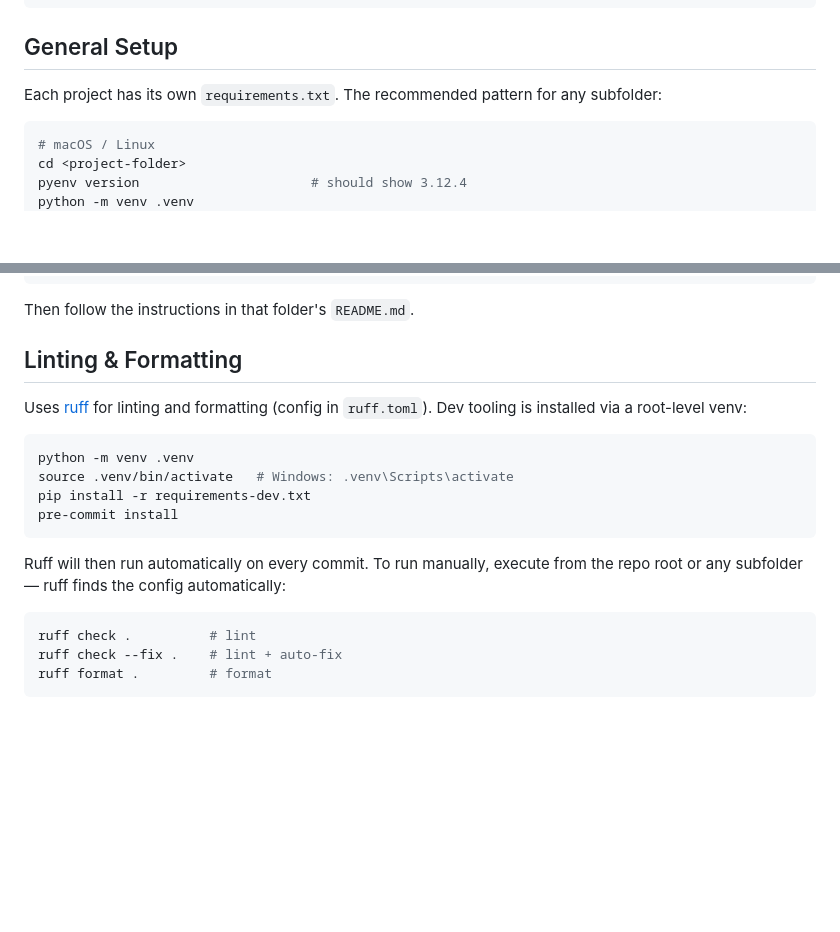
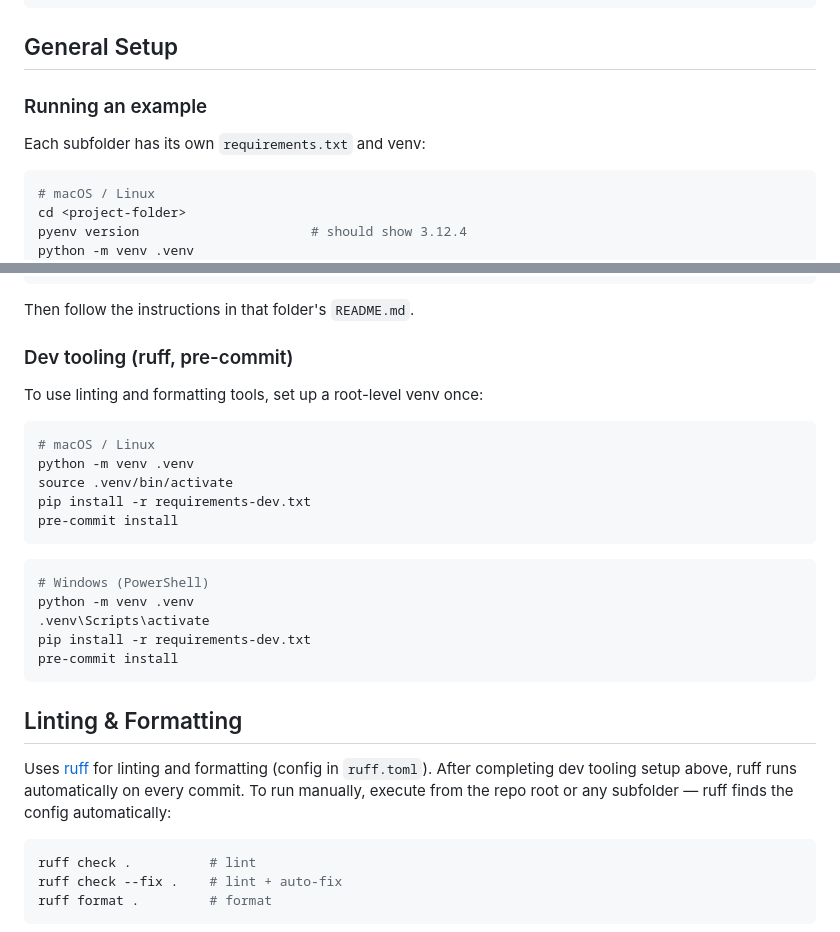
Before and after one commit to andrhahn/python-ai-examples, a Markdown page: README.md, 2 parts joined by grey strips. Drawn GitHub-style; blank space fills up the shorter version.

Commit message:
Split general setup into example and dev tooling sections

````diff
--- a/README.md
+++ b/README.md
@@ -66,7 +66,9 @@ pyenv install 3.12.4
 
 ## General Setup
 
-Each project has its own `requirements.txt`. The recommended pattern for any subfolder:
+### Running an example
+
+Each subfolder has its own `requirements.txt` and venv:
 
 ```bash
 # macOS / Linux
@@ -88,18 +90,29 @@ pip install -r requirements.txt
 
 Then follow the instructions in that folder's `README.md`.
 
-## Linting & Formatting
+### Dev tooling (ruff, pre-commit)
 
-Uses [ruff](https://docs.astral.sh/ruff/) for linting and formatting (config in `ruff.toml`). Dev tooling is installed via a root-level venv:
+To use linting and formatting tools, set up a root-level venv once:
 
 ```bash
+# macOS / Linux
 python -m venv .venv
-source .venv/bin/activate   # Windows: .venv\Scripts\activate
+source .venv/bin/activate
 pip install -r requirements-dev.txt
 pre-commit install
 ```
 
-Ruff will then run automatically on every commit. To run manually, execute from the repo root or any subfolder — ruff finds the config automatically:
+```powershell
+# Windows (PowerShell)
+python -m venv .venv
+.venv\Scripts\activate
+pip install -r requirements-dev.txt
+pre-commit install
+```
+
+## Linting & Formatting
+
+Uses [ruff](https://docs.astral.sh/ruff/) for linting and formatting (config in `ruff.toml`). After completing dev tooling setup above, ruff runs automatically on every commit. To run manually, execute from the repo root or any subfolder — ruff finds the config automatically:
 
 ```bash
 ruff check .          # lint
````
